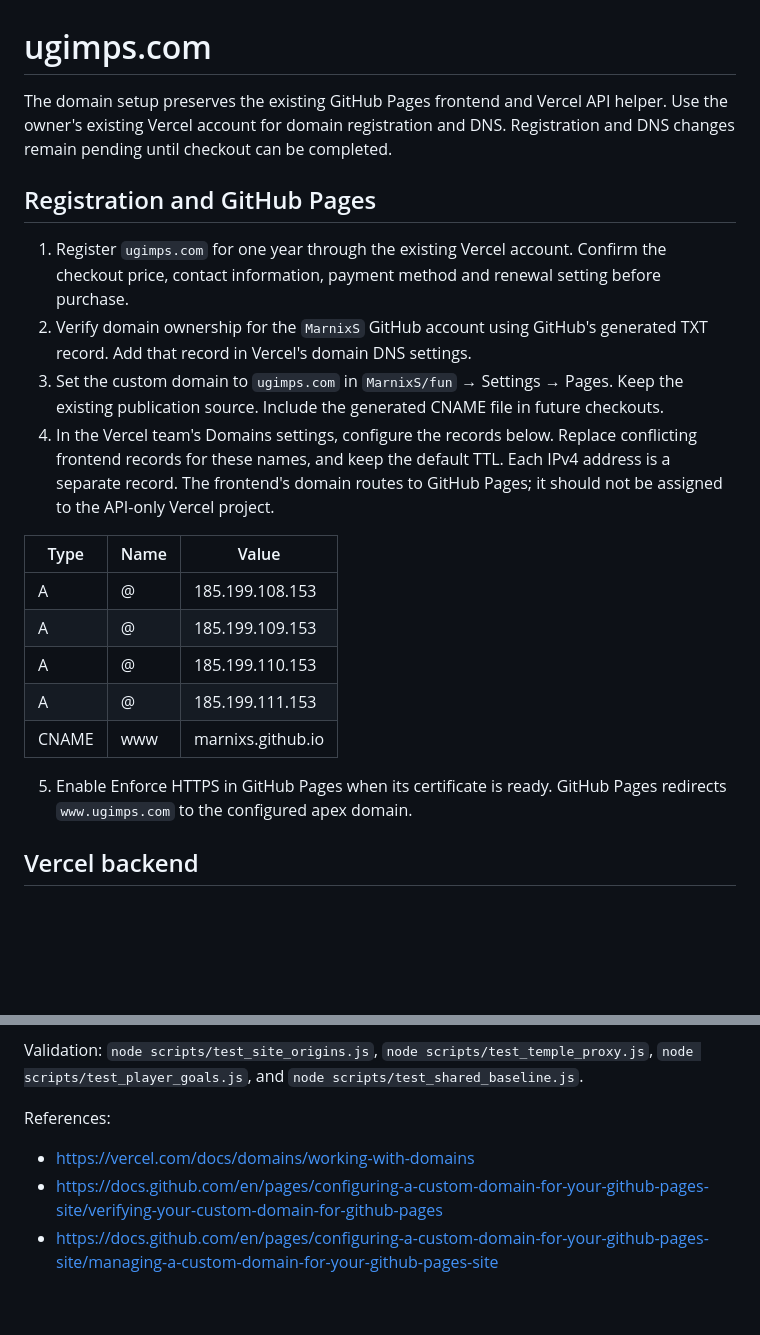
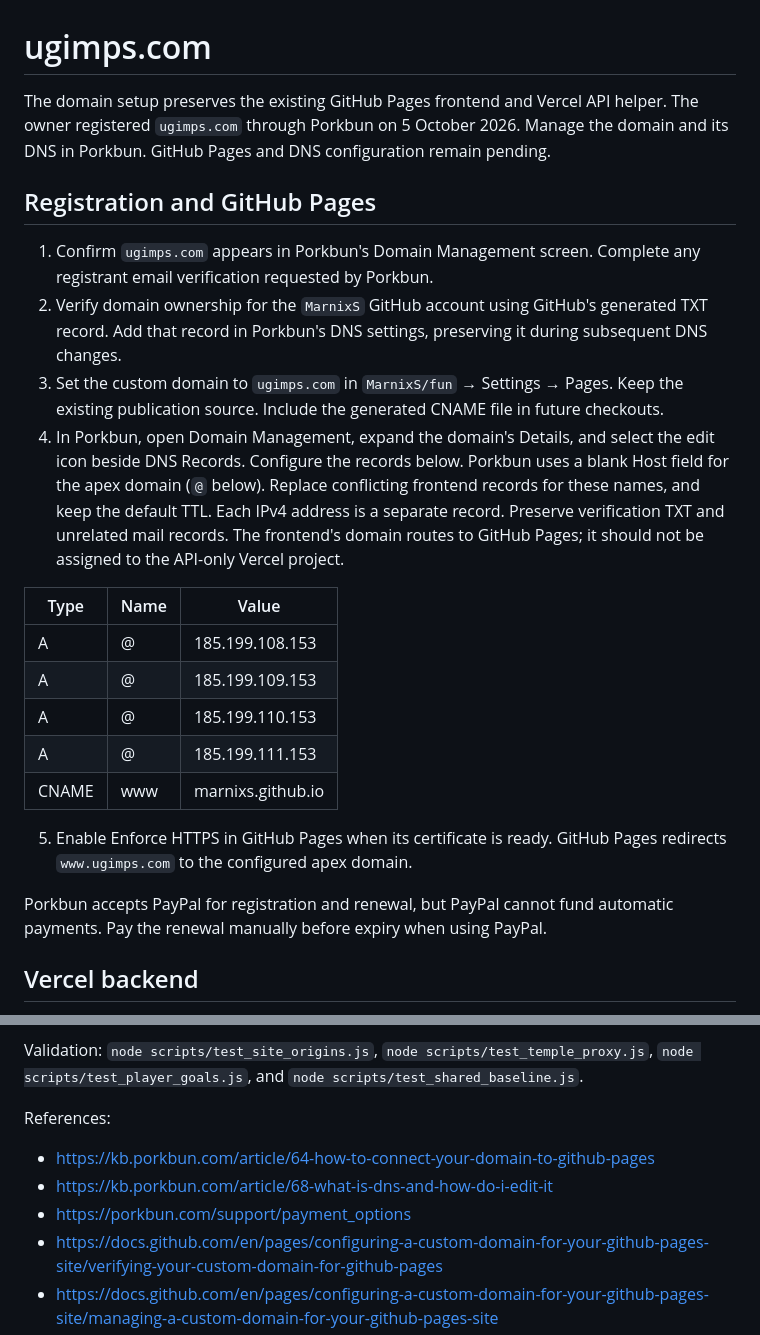
Before and after one commit to MarnixS/fun, a Markdown page: DOMAIN_SETUP.md, 2 parts joined by grey strips. Rendered like a GitHub page; blank space fills up the shorter version.

Commit message:
Document the purchased Porkbun domain and DNS setup

```diff
--- a/DOMAIN_SETUP.md
+++ b/DOMAIN_SETUP.md
@@ -1,15 +1,15 @@
 # ugimps.com
 
 The domain setup preserves the existing GitHub Pages frontend and Vercel API helper.
-Use the owner's existing Vercel account for domain registration and DNS. Registration
-and DNS changes remain pending until checkout can be completed.
+The owner registered `ugimps.com` through Porkbun on 5 October 2026. Manage the
+domain and its DNS in Porkbun. GitHub Pages and DNS configuration remain pending.
 
 ## Registration and GitHub Pages
 
-1. Register `ugimps.com` for one year through the existing Vercel account. Confirm the checkout price, contact information, payment method and renewal setting before purchase.
-2. Verify domain ownership for the `MarnixS` GitHub account using GitHub's generated TXT record. Add that record in Vercel's domain DNS settings.
+1. Confirm `ugimps.com` appears in Porkbun's Domain Management screen. Complete any registrant email verification requested by Porkbun.
+2. Verify domain ownership for the `MarnixS` GitHub account using GitHub's generated TXT record. Add that record in Porkbun's DNS settings, preserving it during subsequent DNS changes.
 3. Set the custom domain to `ugimps.com` in `MarnixS/fun` → Settings → Pages. Keep the existing publication source. Include the generated CNAME file in future checkouts.
-4. In the Vercel team's Domains settings, configure the records below. Replace conflicting frontend records for these names, and keep the default TTL. Each IPv4 address is a separate record. The frontend's domain routes to GitHub Pages; it should not be assigned to the API-only Vercel project.
+4. In Porkbun, open Domain Management, expand the domain's Details, and select the edit icon beside DNS Records. Configure the records below. Porkbun uses a blank Host field for the apex domain (`@` below). Replace conflicting frontend records for these names, and keep the default TTL. Each IPv4 address is a separate record. Preserve verification TXT and unrelated mail records. The frontend's domain routes to GitHub Pages; it should not be assigned to the API-only Vercel project.
 
 | Type | Name | Value |
 | --- | --- | --- |
@@ -20,6 +20,9 @@ and DNS changes remain pending until checkout can be completed.
 | CNAME | www | marnixs.github.io |
 
 5. Enable Enforce HTTPS in GitHub Pages when its certificate is ready. GitHub Pages redirects `www.ugimps.com` to the configured apex domain.
+
+Porkbun accepts PayPal for registration and renewal, but PayPal cannot fund automatic
+payments. Pay the renewal manually before expiry when using PayPal.
 
 ## Vercel backend
 
@@ -53,6 +56,8 @@ Validation: `node scripts/test_site_origins.js`, `node scripts/test_temple_proxy
 `node scripts/test_player_goals.js`, and `node scripts/test_shared_baseline.js`.
 
 References:
-- https://vercel.com/docs/domains/working-with-domains
+- https://kb.porkbun.com/article/64-how-to-connect-your-domain-to-github-pages
+- https://kb.porkbun.com/article/68-what-is-dns-and-how-do-i-edit-it
+- https://porkbun.com/support/payment_options
 - https://docs.github.com/en/pages/configuring-a-custom-domain-for-your-github-pages-site/verifying-your-custom-domain-for-github-pages
 - https://docs.github.com/en/pages/configuring-a-custom-domain-for-your-github-pages-site/managing-a-custom-domain-for-your-github-pages-site
```
